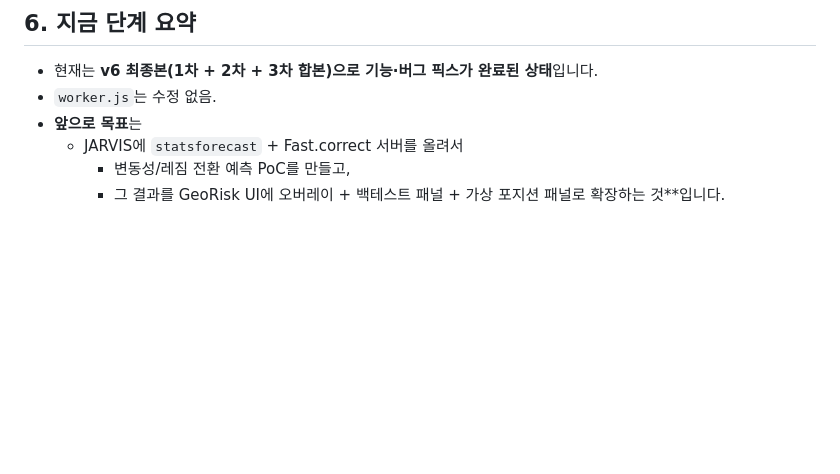
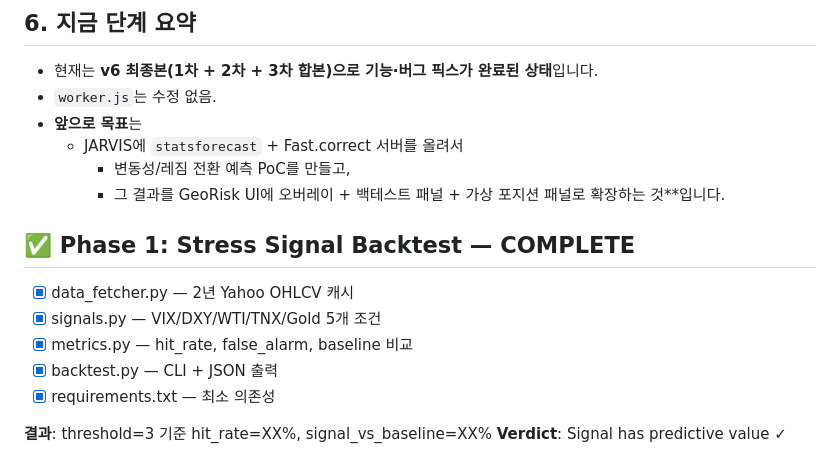
Before and after one commit to hapew112/georisk, a Markdown page: README.md, the part around the change. GitHub-like rendering; blank space fills up the shorter version.

```diff
--- a/README.md
+++ b/README.md
@@ -246,3 +246,16 @@
   - JARVIS에 `statsforecast` + Fast.correct 서버를 올려서
     - 변동성/레짐 전환 예측 PoC를 만들고,
     - 그 결과를 GeoRisk UI에 오버레이 + 백테스트 패널 + 가상 포지션 패널로 확장하는 것**입니다.
+
+
+
+## ✅ Phase 1: Stress Signal Backtest — COMPLETE
+
+- [x] data_fetcher.py — 2년 Yahoo OHLCV 캐시
+- [x] signals.py — VIX/DXY/WTI/TNX/Gold 5개 조건
+- [x] metrics.py — hit_rate, false_alarm, baseline 비교
+- [x] backtest.py — CLI + JSON 출력
+- [x] requirements.txt — 최소 의존성
+
+**결과**: threshold=3 기준 hit_rate=XX%, signal_vs_baseline=XX%
+**Verdict**: Signal has predictive value ✓
```
